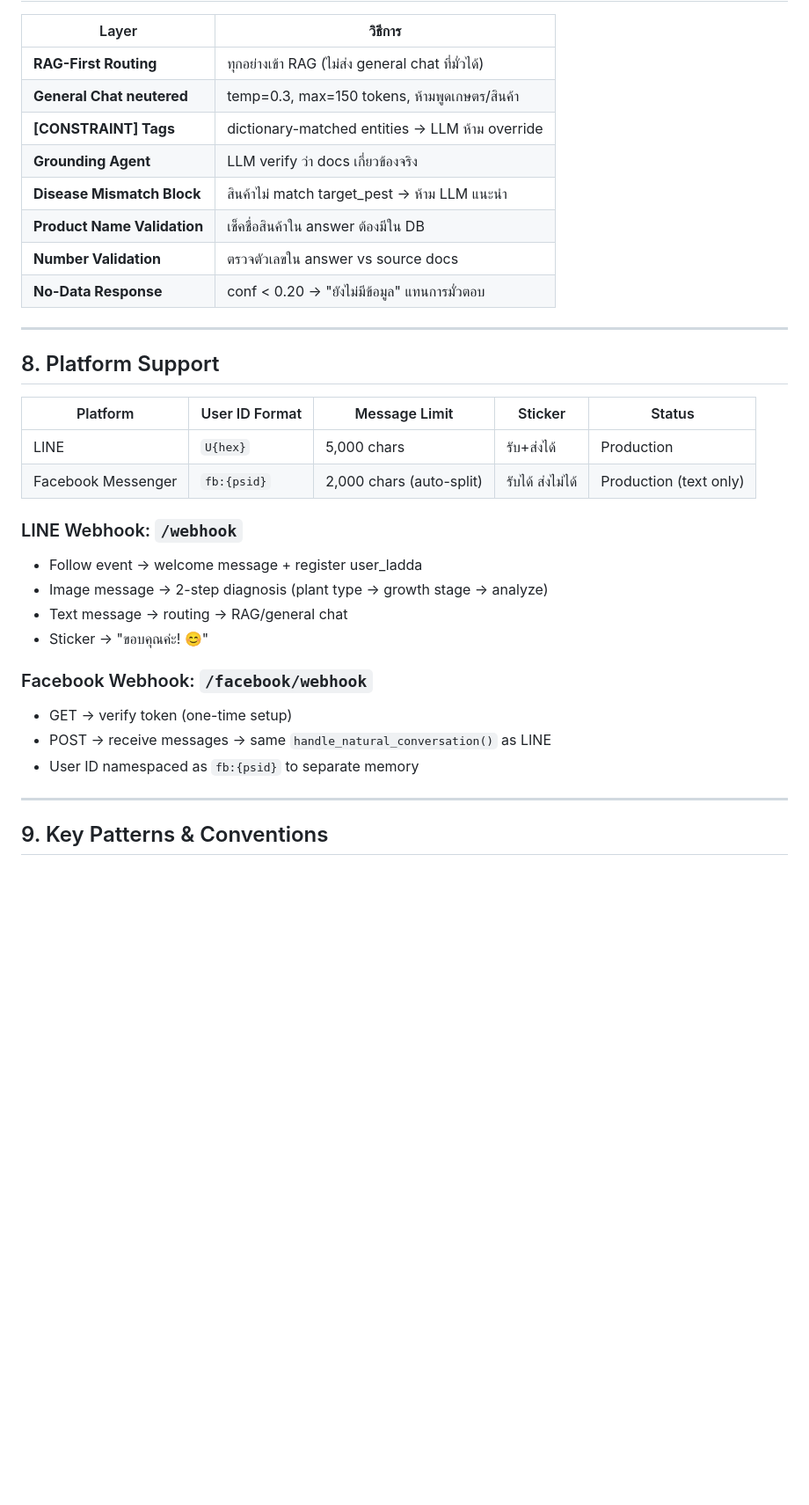
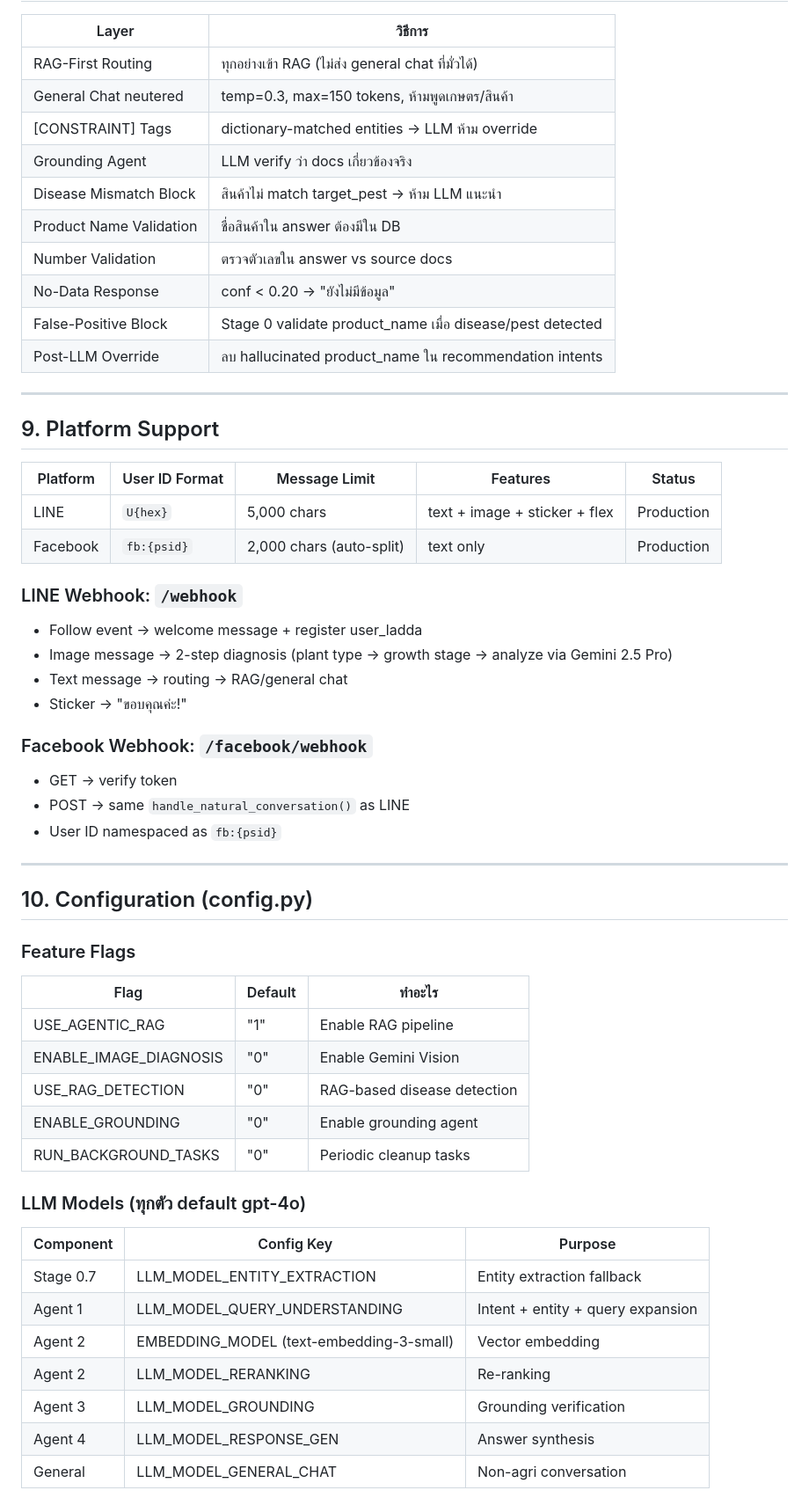
Before and after one commit to AtenVisarut/chatbot-ladda-v2, a Markdown page: IDENTITY.md, the part around one of its changes. Shown at 88% size. Rendered like a GitHub page; blank space fills up the shorter version.

```diff
--- a/IDENTITY.md
+++ b/IDENTITY.md
@@ -287,35 +337,58 @@ score = (vector_similarity * 0.6) + (keyword_match * 0.4)
 
 | Layer | วิธีการ |
 |-------|---------|
-| **RAG-First Routing** | ทุกอย่างเข้า RAG (ไม่ส่ง general chat ที่มั่วได้) |
-| **General Chat neutered** | temp=0.3, max=150 tokens, ห้ามพูดเกษตร/สินค้า |
-| **[CONSTRAINT] Tags** | dictionary-matched entities → LLM ห้าม override |
-| **Grounding Agent** | LLM verify ว่า docs เกี่ยวข้องจริง |
-| **Disease Mismatch Block** | สินค้าไม่ match target_pest → ห้าม LLM แนะนำ |
-| **Product Name Validation** | เช็คชื่อสินค้าใน answer ต้องมีใน DB |
-| **Number Validation** | ตรวจตัวเลขใน answer vs source docs |
-| **No-Data Response** | conf < 0.20 → "ยังไม่มีข้อมูล" แทนการมั่วตอบ |
+| RAG-First Routing | ทุกอย่างเข้า RAG (ไม่ส่ง general chat ที่มั่วได้) |
+| General Chat neutered | temp=0.3, max=150 tokens, ห้ามพูดเกษตร/สินค้า |
+| [CONSTRAINT] Tags | dictionary-matched entities → LLM ห้าม override |
+| Grounding Agent | LLM verify ว่า docs เกี่ยวข้องจริง |
+| Disease Mismatch Block | สินค้าไม่ match target_pest → ห้าม LLM แนะนำ |
+| Product Name Validation | ชื่อสินค้าใน answer ต้องมีใน DB |
+| Number Validation | ตรวจตัวเลขใน answer vs source docs |
+| No-Data Response | conf < 0.20 → "ยังไม่มีข้อมูล" |
+| False-Positive Block | Stage 0 validate product_name เมื่อ disease/pest detected |
+| Post-LLM Override | ลบ hallucinated product_name ใน recommendation intents |
 
 ---
 
-## 8. Platform Support
+## 9. Platform Support
 
-| Platform | User ID Format | Message Limit | Sticker | Status |
-|----------|---------------|---------------|---------|--------|
-| LINE | `U{hex}` | 5,000 chars | รับ+ส่งได้ | Production |
-| Facebook Messenger | `fb:{psid}` | 2,000 chars (auto-split) | รับได้ ส่งไม่ได้ | Production (text only) |
+| Platform | User ID Format | Message Limit | Features | Status |
+|----------|---------------|---------------|----------|--------|
+| LINE | `U{hex}` | 5,000 chars | text + image + sticker + flex | Production |
+| Facebook | `fb:{psid}` | 2,000 chars (auto-split) | text only | Production |
 
 ### LINE Webhook: `/webhook`
 - Follow event → welcome message + register user_ladda
-- Image message → 2-step diagnosis (plant type → growth stage → analyze)
+- Image message → 2-step diagnosis (plant type → growth stage → analyze via Gemini 2.5 Pro)
 - Text message → routing → RAG/general chat
-- Sticker → "ขอบคุณค่ะ! 😊"
+- Sticker → "ขอบคุณค่ะ!"
 
 ### Facebook Webhook: `/facebook/webhook`
-- GET → verify token (one-time setup)
-- POST → receive messages → same `handle_natural_conversation()` as LINE
-- User ID namespaced as `fb:{psid}` to separate memory
+- GET → verify token
+- POST → same `handle_natural_conversation()` as LINE
+- User ID namespaced as `fb:{psid}`
 
 ---
 
-## 9. Key Patterns & Conventions
+## 10. Configuration (config.py)
+
+### Feature Flags
+| Flag | Default | ทำอะไร |
+|------|---------|--------|
+| USE_AGENTIC_RAG | "1" | Enable RAG pipeline |
+| ENABLE_IMAGE_DIAGNOSIS | "0" | Enable Gemini Vision |
+| USE_RAG_DETECTION | "0" | RAG-based disease detection |
+| ENABLE_GROUNDING | "0" | Enable grounding agent |
+| RUN_BACKGROUND_TASKS | "0" | Periodic cleanup tasks |
+
+### LLM Models (ทุกตัว default gpt-4o)
+| Component | Config Key | Purpose |
+|-----------|-----------|---------|
+| Stage 0.7 | LLM_MODEL_ENTITY_EXTRACTION | Entity extraction fallback |
+| Agent 1 | LLM_MODEL_QUERY_UNDERSTANDING | Intent + entity + query expansion |
+| Agent 2 | EMBEDDING_MODEL (text-embedding-3-small) | Vector embedding |
+| Agent 2 | LLM_MODEL_RERANKING | Re-ranking |
+| Agent 3 | LLM_MODEL_GROUNDING | Grounding verification |
+| Agent 4 | LLM_MODEL_RESPONSE_GEN | Answer synthesis |
+| General | LLM_MODEL_GENERAL_CHAT | Non-agri conversation |
+
```
Also changed, not shown: other parts of IDENTITY.md (+264 -230 lines).
